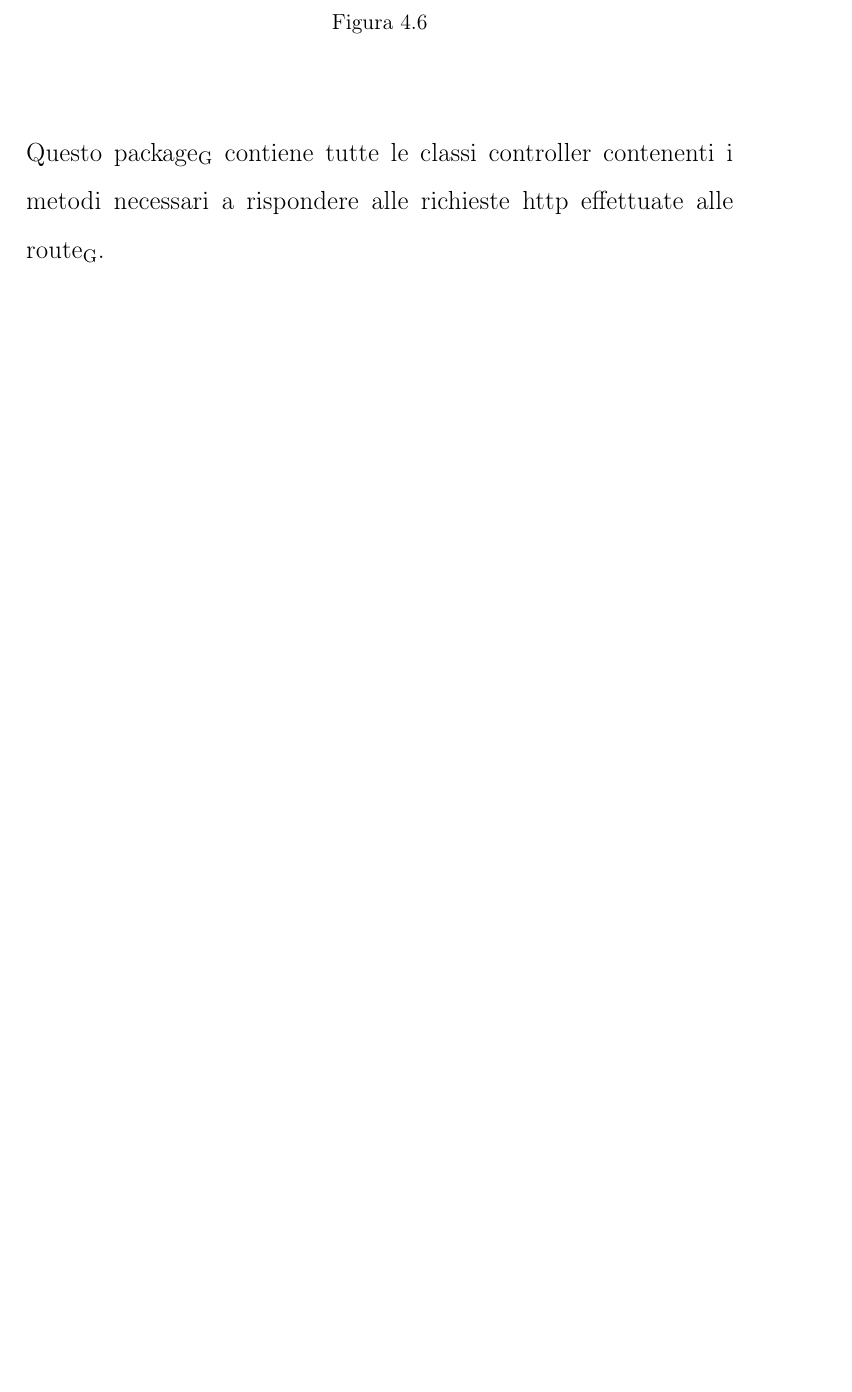
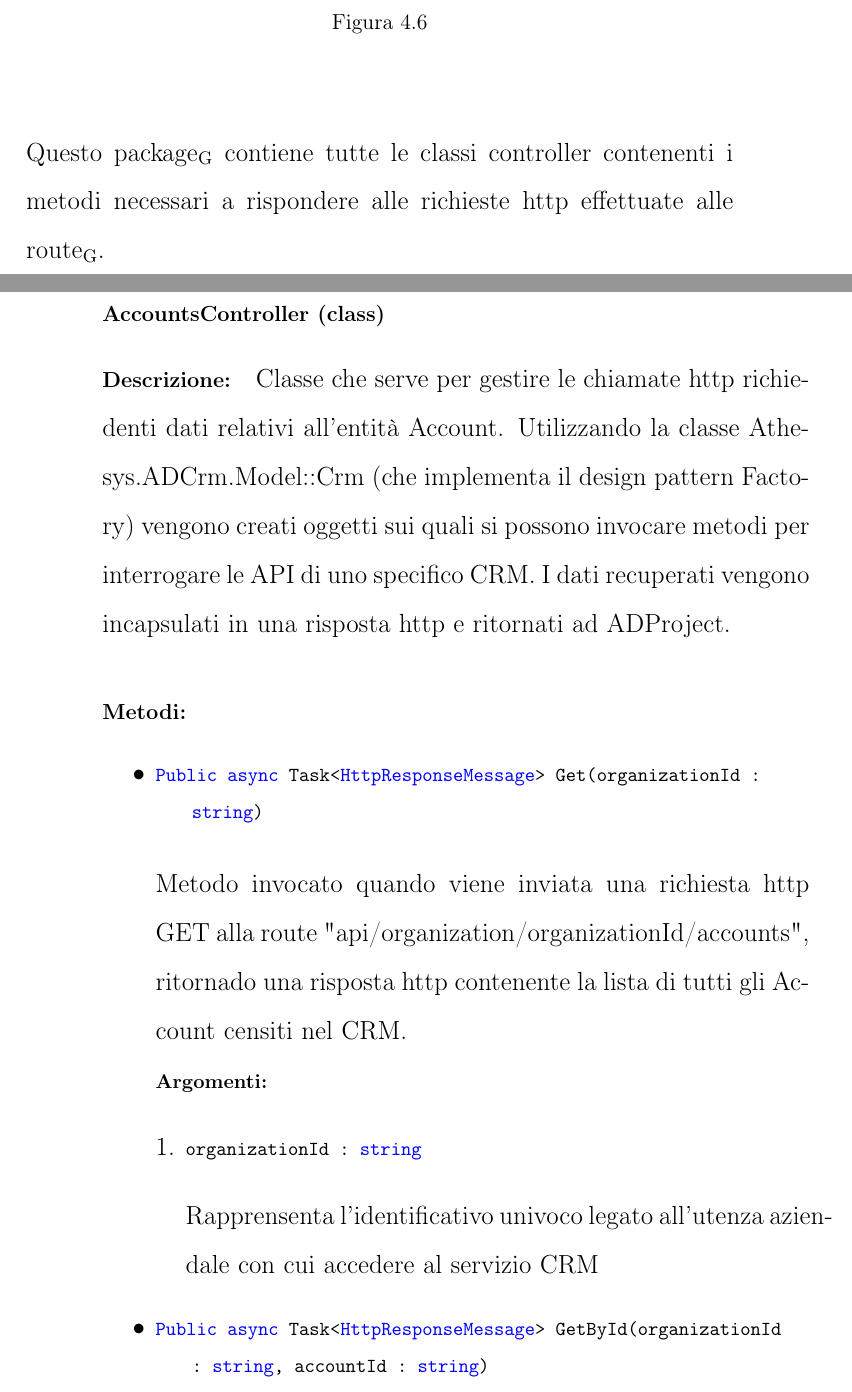
Before and after one commit to avenier/tesi, a LaTeX thesis (thesis.tex, which reads architecturalDesign.tex): part of page 47 of 55 before the commit and two parts of pages 47 and 48 of 57 after it, the two joined at a grey line, cut so that both start at the same text, the shorter picture padded with empty space. Compiled offline with pdfLaTeX.

Commit message:
modifiche layout progettazione

```diff
--- a/architecturalDesign.tex
+++ b/architecturalDesign.tex
@@ -104,3 +104,30 @@ Questo \glo{package} contiene la classe che si occupano di definire le \glo{rout
 
 Questo \glo{package} contiene tutte le classi controller contenenti i metodi necessari a rispondere alle richieste http effettuate alle \glo{route}.
 
+\subsubsection{AccountsController (class)}
+
+\paragraph{Descrizione:}
+Classe che serve per gestire le chiamate http richiedenti dati relativi all'entità Account. Utilizzando la classe Athesys.ADCrm.Model::Crm (che implementa il design pattern Factory) vengono creati oggetti sui quali si possono invocare metodi per interrogare le API di uno specifico CRM.
+I dati recuperati vengono incapsulati in una risposta http e ritornati ad ADProject.
+
+\paragraph{Metodi:}\hfill
+\begin{itemize}
+	\itemsep0em
+	\item
+		\begin{lstlisting}
+		Public async Task<HttpResponseMessage> Get(organizationId : string)
+		\end{lstlisting}
+		Metodo invocato quando viene inviata una richiesta http GET alla route "api/organization/{organizationId}/accounts", ritornado una risposta http contenente la lista di tutti gli Account censiti nel CRM.\\
+		\textbf{\small Argomenti:}
+		\begin{enumerate}[leftmargin=*]
+			\itemsep0em
+			\item \begin{lstlisting}
+			organizationId : string
+			\end{lstlisting}
+			Rapprensenta l'identificativo univoco legato all'utenza aziendale con cui accedere al servizio CRM
+		\end{enumerate}
+
+	\item
+		\begin{lstlisting}
+		Public async Task<HttpResponseMessage> GetById(organizationId : string, accountId : string)
+		\end{lstlisting}
```
Also changed, not shown: style.tex (+34 -0 lines), images/modules/Data.png, architecturalDesign.tex (20 more changed lines).
